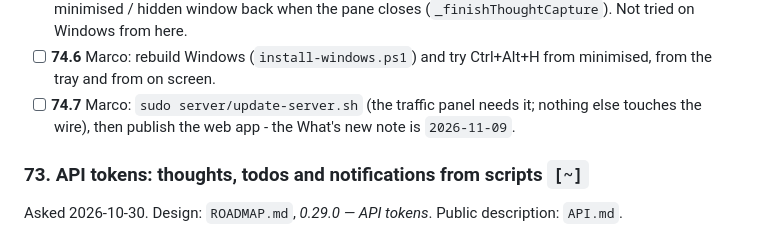
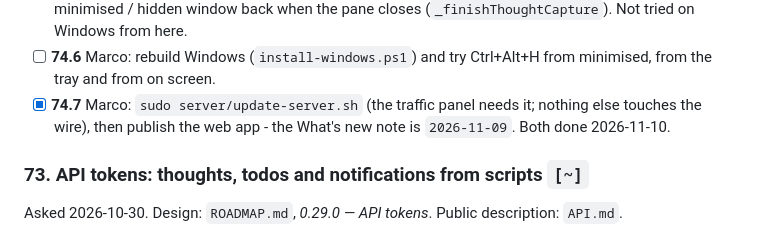
Before and after one commit to rosinusserrano/todo-app, a Markdown page: TODO.md, the part around the change. Rendered like a GitHub page.

Commit message:
TODO: 74.7 done, server updated and web app published
Co-Authored-By: Claude Opus 5.5 <noreply@anthropic.com>
Claude-Session: https://claude.ai/code/session_01HNXk3YfsWLoEDGavJhmSXh

```diff
--- a/TODO.md
+++ b/TODO.md
@@ -52,9 +52,9 @@ under *The shelf, 2026-11-09*.
       on Windows from here.
 - [ ] **74.6** Marco: rebuild Windows (`install-windows.ps1`) and try
       Ctrl+Alt+H from minimised, from the tray and from on screen.
-- [ ] **74.7** Marco: `sudo server/update-server.sh` (the traffic panel
+- [x] **74.7** Marco: `sudo server/update-server.sh` (the traffic panel
       needs it; nothing else touches the wire), then publish the web app -
-      the What's new note is `2026-11-09`.
+      the What's new note is `2026-11-09`. Both done 2026-11-10.
 
 ### 73. API tokens: thoughts, todos and notifications from scripts  `[~]`
 
```
